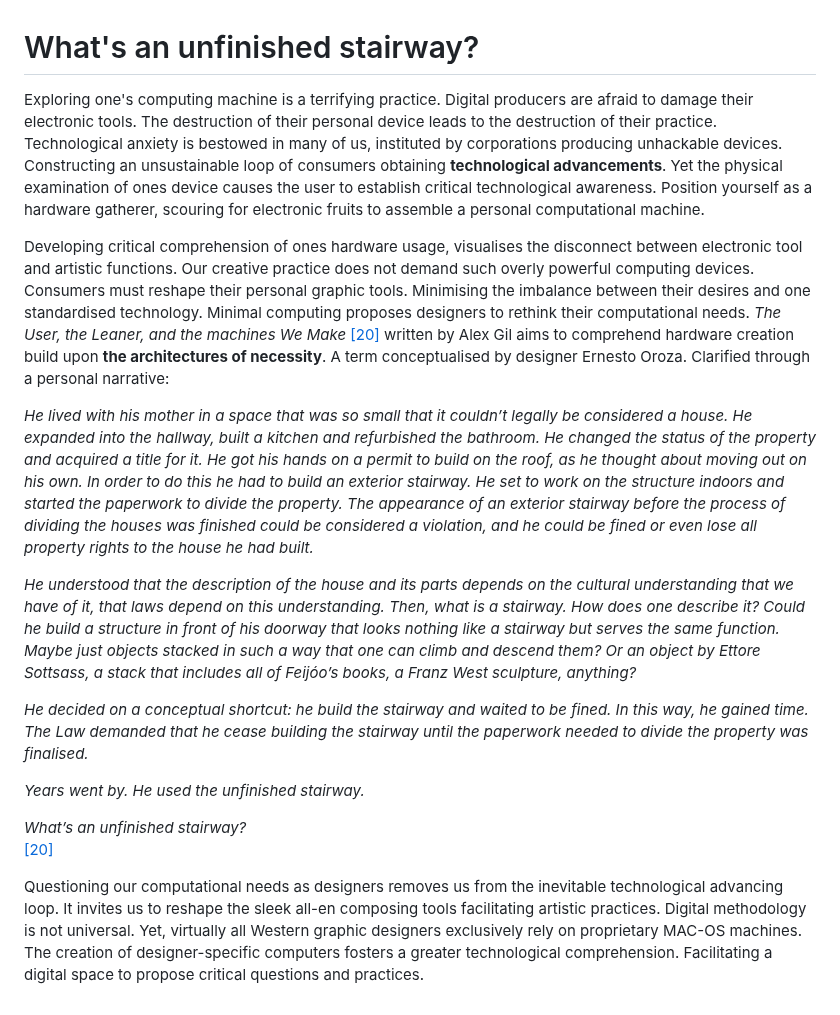
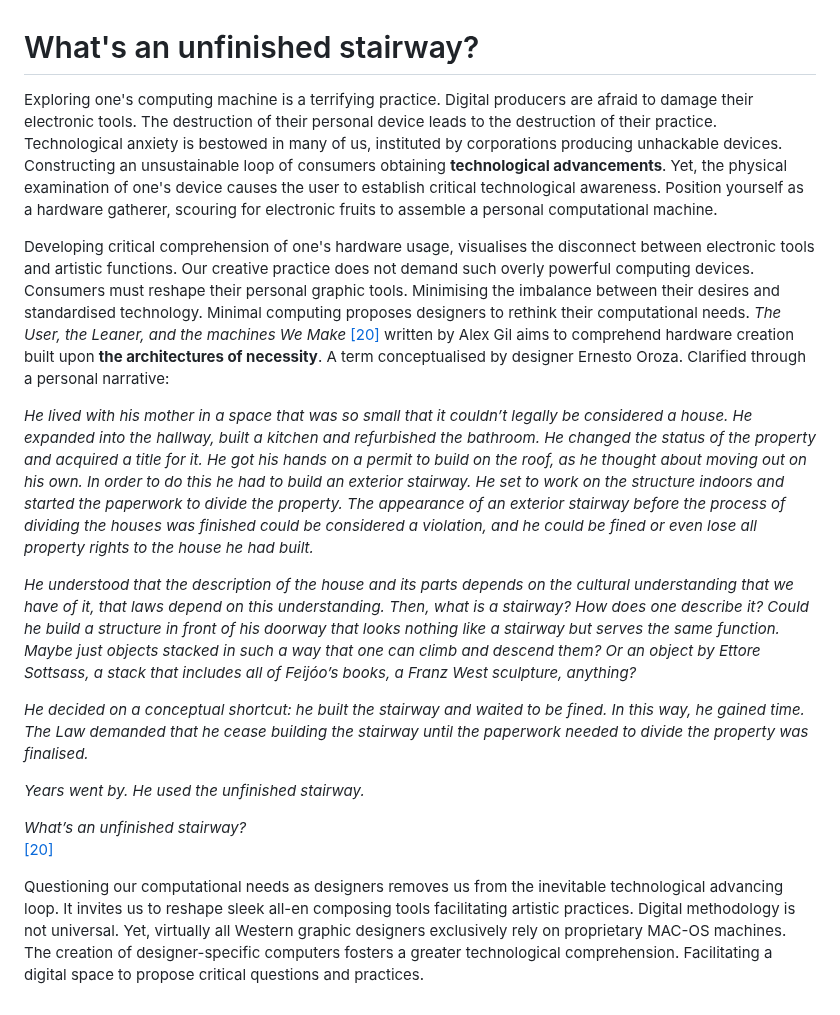
Before and after one commit to ThibeauK/forumistic-blog, a Markdown page: posts/post11.md, the part around the change. Rendered like a GitHub page.

```diff
--- a/posts/post11.md
+++ b/posts/post11.md
@@ -1,19 +1,19 @@
 # What's an unfinished stairway?
-Exploring one's computing machine is a terrifying practice. Digital producers are afraid to damage their electronic tools. The destruction of their personal device leads to the destruction of their practice. Technological anxiety is bestowed in many of us, instituted by corporations producing unhackable devices. Constructing an unsustainable loop of consumers obtaining **technological advancements**. Yet the physical examination of ones device causes the user to establish critical technological awareness. Position yourself as a hardware gatherer, scouring for electronic fruits to assemble a personal computational machine.
+Exploring one's computing machine is a terrifying practice. Digital producers are afraid to damage their electronic tools. The destruction of their personal device leads to the destruction of their practice. Technological anxiety is bestowed in many of us, instituted by corporations producing unhackable devices. Constructing an unsustainable loop of consumers obtaining **technological advancements**. Yet, the physical examination of one's device causes the user to establish critical technological awareness. Position yourself as a hardware gatherer, scouring for electronic fruits to assemble a personal computational machine.
 
 
 
-Developing critical comprehension of ones hardware usage, visualises the disconnect between electronic tool and artistic functions. Our creative practice does not demand such overly powerful computing devices. Consumers must reshape their personal graphic tools. Minimising the imbalance between their desires and one standardised technology. Minimal computing proposes designers to rethink their computational needs. *The User, the Leaner, and the machines We Make* <a href="#bibliography">[20]</a> written by Alex Gil aims to comprehend hardware creation build upon **the architectures of necessity**. A term conceptualised by designer Ernesto Oroza. Clarified through a personal narrative:
+Developing critical comprehension of one's hardware usage, visualises the disconnect between electronic tools and artistic functions. Our creative practice does not demand such overly powerful computing devices. Consumers must reshape their personal graphic tools. Minimising the imbalance between their desires and standardised technology. Minimal computing proposes designers to rethink their computational needs. *The User, the Leaner, and the machines We Make* <a href="#bibliography">[20]</a> written by Alex Gil aims to comprehend hardware creation built upon **the architectures of necessity**. A term conceptualised by designer Ernesto Oroza. Clarified through a personal narrative:
 
 
 
 *He lived with his mother in a space that was so small that it couldn’t legally be considered a house. He expanded into the hallway, built a kitchen and refurbished the bathroom. He changed the status of the property and acquired a title for it. He got his hands on a permit to build on the roof, as he thought about moving out on his own. In order to do this he had to build an exterior stairway. He set to work on the structure indoors and started the paperwork to divide the property. The appearance of an exterior stairway before the process of dividing the houses was finished could be considered a violation, and he could be fined or even lose all property rights to the house he had built.*
 
 
-*He understood that the description of the house and its parts depends on the cultural understanding that we have of it, that laws depend on this understanding. Then, what is a stairway. How does one describe it? Could he build a structure in front of his doorway that looks nothing like a stairway but serves the same function. Maybe just objects stacked in such a way that one can climb and descend them? Or an object by Ettore Sottsass, a stack that includes all of Feijóo’s books, a Franz West sculpture, anything?*
+*He understood that the description of the house and its parts depends on the cultural understanding that we have of it, that laws depend on this understanding. Then, what is a stairway? How does one describe it? Could he build a structure in front of his doorway that looks nothing like a stairway but serves the same function. Maybe just objects stacked in such a way that one can climb and descend them? Or an object by Ettore Sottsass, a stack that includes all of Feijóo’s books, a Franz West sculpture, anything?*
 
 
-*He decided on a conceptual shortcut: he build the stairway and waited to be fined. In this way, he gained time. The Law demanded that he cease building the stairway until the paperwork needed to divide the property was finalised.*
+*He decided on a conceptual shortcut: he built the stairway and waited to be fined. In this way, he gained time. The Law demanded that he cease building the stairway until the paperwork needed to divide the property was finalised.*
 
 
 *Years went by. He used the unfinished stairway.*
@@ -23,4 +23,4 @@ Developing critical comprehension of ones hardware usage, visualises the disconn
 <a href="#bibliography">[20]</a>
 
 
-Questioning our computational needs as designers removes us from the inevitable technological advancing loop. It invites us to reshape the sleek all-en composing tools facilitating artistic practices. Digital methodology is not universal. Yet, virtually all Western graphic designers exclusively rely on proprietary MAC-OS machines. The creation of designer-specific computers fosters a greater technological comprehension. Facilitating a digital space to propose critical questions and practices.
+Questioning our computational needs as designers removes us from the inevitable technological advancing loop. It invites us to reshape sleek all-en composing tools facilitating artistic practices. Digital methodology is not universal. Yet, virtually all Western graphic designers exclusively rely on proprietary MAC-OS machines. The creation of designer-specific computers fosters a greater technological comprehension. Facilitating a digital space to propose critical questions and practices.
```
